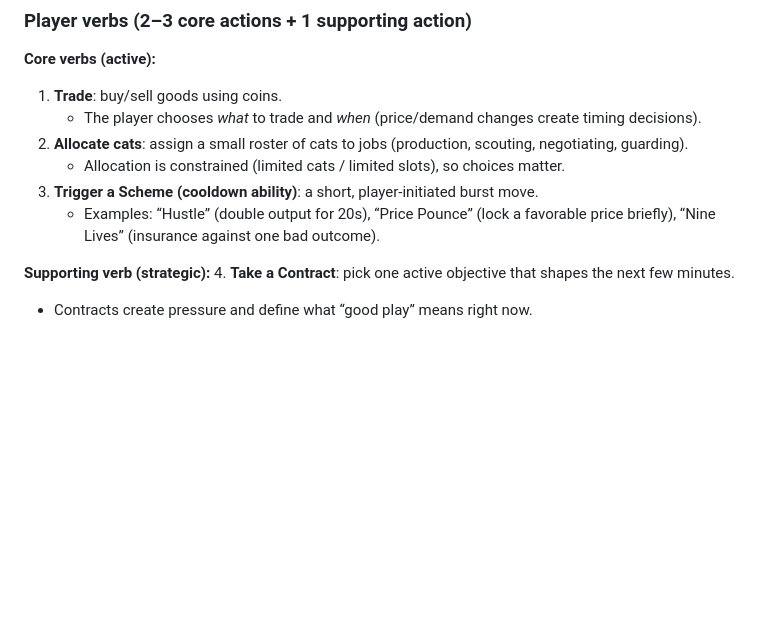
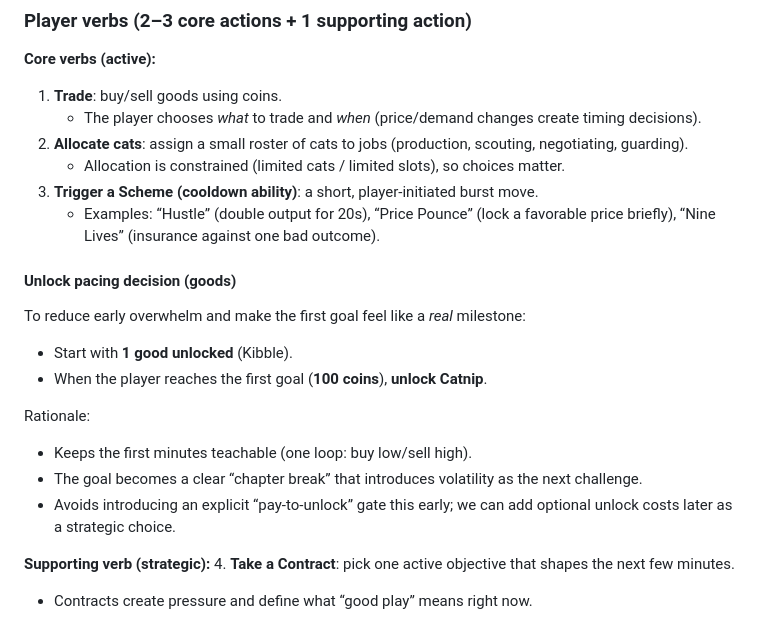
Before and after one commit to karmolty/meow-conomy, a Markdown page: DESIGN.md, the part around the change. Rendered like a GitHub page; blank space fills up the shorter version.

Commit message:
Design+TODO: staged unlock for goods after first goal

```diff
--- a/DESIGN.md
+++ b/DESIGN.md
@@ -74,6 +74,16 @@ This section turns the principles above into a **minimal, active-first** design
    - Allocation is constrained (limited cats / limited slots), so choices matter.
 3. **Trigger a Scheme (cooldown ability)**: a short, player-initiated burst move.
    - Examples: “Hustle” (double output for 20s), “Price Pounce” (lock a favorable price briefly), “Nine Lives” (insurance against one bad outcome).
+
+#### Unlock pacing decision (goods)
+To reduce early overwhelm and make the first goal feel like a *real* milestone:
+- Start with **1 good unlocked** (Kibble).
+- When the player reaches the first goal (**100 coins**), **unlock Catnip**.
+
+Rationale:
+- Keeps the first minutes teachable (one loop: buy low/sell high).
+- The goal becomes a clear “chapter break” that introduces volatility as the next challenge.
+- Avoids introducing an explicit “pay-to-unlock” gate this early; we can add optional unlock costs later as a strategic choice.
 
 **Supporting verb (strategic):**
 4. **Take a Contract**: pick one active objective that shapes the next few minutes.
```
Also changed, not shown: TODO.md (+1 -0 lines).
